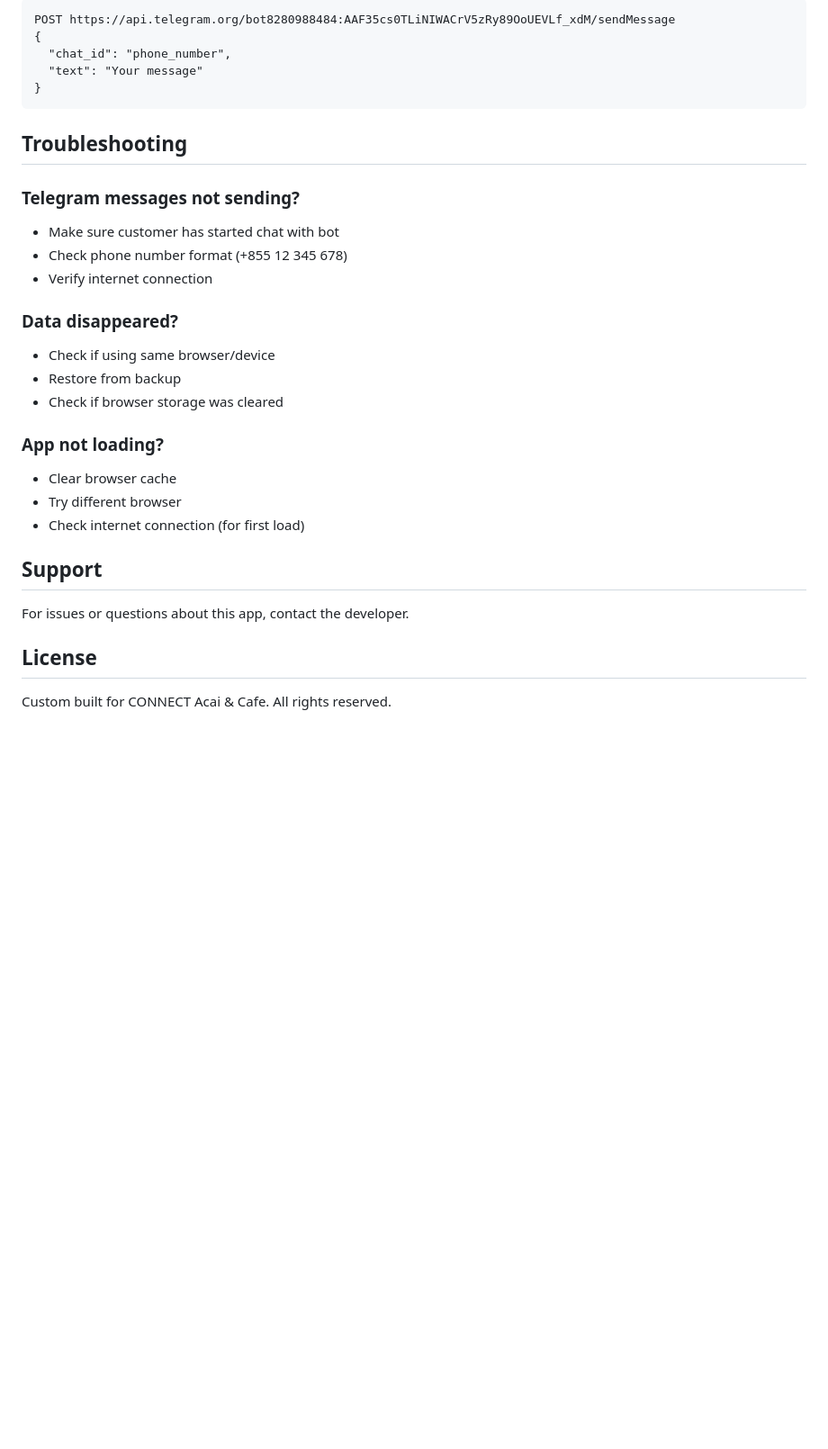
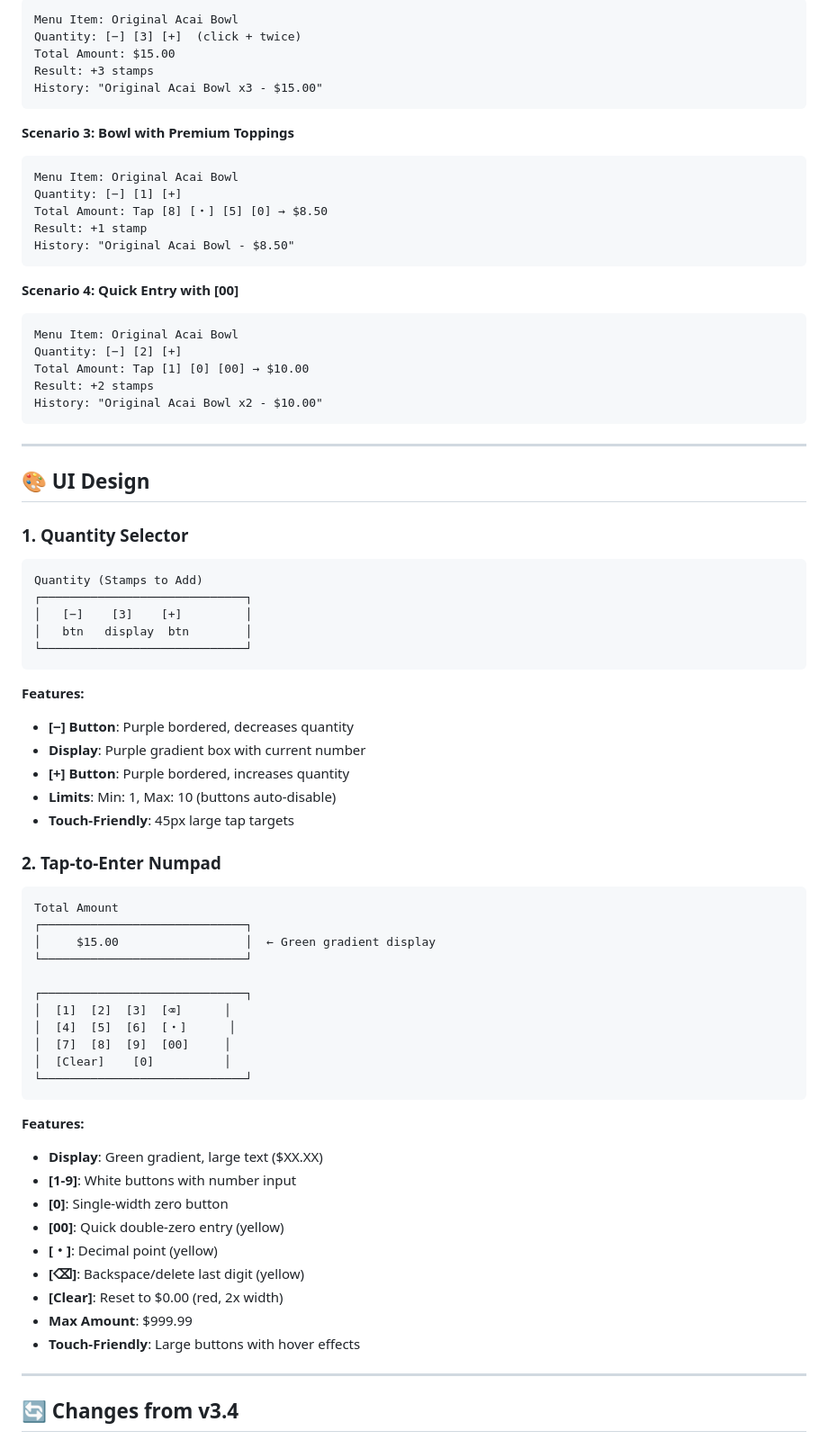
Before and after one commit to juntksw/connect-customer-app, a Markdown page: README.md, the part around the change printed below. Shown: that part at 90% size. GitHub-like rendering; blank space fills up the shorter version.

````diff
--- a/README.md
+++ b/README.md
@@ -142,32 +70,78 @@ To send messages programmatically:
 ```
-POST https://api.telegram.org/bot8280988484:AAF35cs0TLiNIWACrV5zRy89OoUEVLf_xdM/sendMessage
-{
-  "chat_id": "phone_number",
-  "text": "Your message"
-}
+Menu Item: Original Acai Bowl
+Quantity: [−] [3] [+]  (click + twice)
+Total Amount: $15.00
+Result: +3 stamps
+History: "Original Acai Bowl x3 - $15.00"
 ```
 
-## Troubleshooting
+**Scenario 3: Bowl with Premium Toppings**
+```
+Menu Item: Original Acai Bowl
+Quantity: [−] [1] [+]
+Total Amount: Tap [8] [・] [5] [0] → $8.50
+Result: +1 stamp
+History: "Original Acai Bowl - $8.50"
+```
 
-### Telegram messages not sending?
-- Make sure customer has started chat with bot
-- Check phone number format (+855 12 345 678)
-- Verify internet connection
+**Scenario 4: Quick Entry with [00]**
+```
+Menu Item: Original Acai Bowl
+Quantity: [−] [2] [+]
+Total Amount: Tap [1] [0] [00] → $10.00
+Result: +2 stamps
+History: "Original Acai Bowl x2 - $10.00"
+```
 
-### Data disappeared?
-- Check if using same browser/device
-- Restore from backup
-- Check if browser storage was cleared
+---
 
-### App not loading?
-- Clear browser cache
-- Try different browser
-- Check internet connection (for first load)
+## 🎨 UI Design
 
-## Support
+### 1. Quantity Selector
 
-For issues or questions about this app, contact the developer.
+```
+Quantity (Stamps to Add)
+┌─────────────────────────────┐
+│   [−]    [3]    [+]         │
+│   btn   display  btn        │
+└─────────────────────────────┘
+```
 
-## License
+**Features:**
+- **[−] Button**: Purple bordered, decreases quantity
+- **Display**: Purple gradient box with current number
+- **[+] Button**: Purple bordered, increases quantity
+- **Limits**: Min: 1, Max: 10 (buttons auto-disable)
+- **Touch-Friendly**: 45px large tap targets
 
-Custom built for CONNECT Acai & Cafe. All rights reserved.
+### 2. Tap-to-Enter Numpad
+
+```
+Total Amount
+┌─────────────────────────────┐
+│     $15.00                  │  ← Green gradient display
+└─────────────────────────────┘
+
+┌─────────────────────────────┐
+│  [1]  [2]  [3]  [⌫]      │
+│  [4]  [5]  [6]  [・]      │
+│  [7]  [8]  [9]  [00]     │
+│  [Clear]    [0]          │
+└─────────────────────────────┘
+```
+
+**Features:**
+- **Display**: Green gradient, large text ($XX.XX)
+- **[1-9]**: White buttons with number input
+- **[0]**: Single-width zero button
+- **[00]**: Quick double-zero entry (yellow)
+- **[・]**: Decimal point (yellow)
+- **[⌫]**: Backspace/delete last digit (yellow)
+- **[Clear]**: Reset to $0.00 (red, 2x width)
+- **Max Amount**: $999.99
+- **Touch-Friendly**: Large buttons with hover effects
+
+---
+
+## 🔄 Changes from v3.4
+
````
Also changed, not shown: other parts of README.md (+240 -123 lines).
